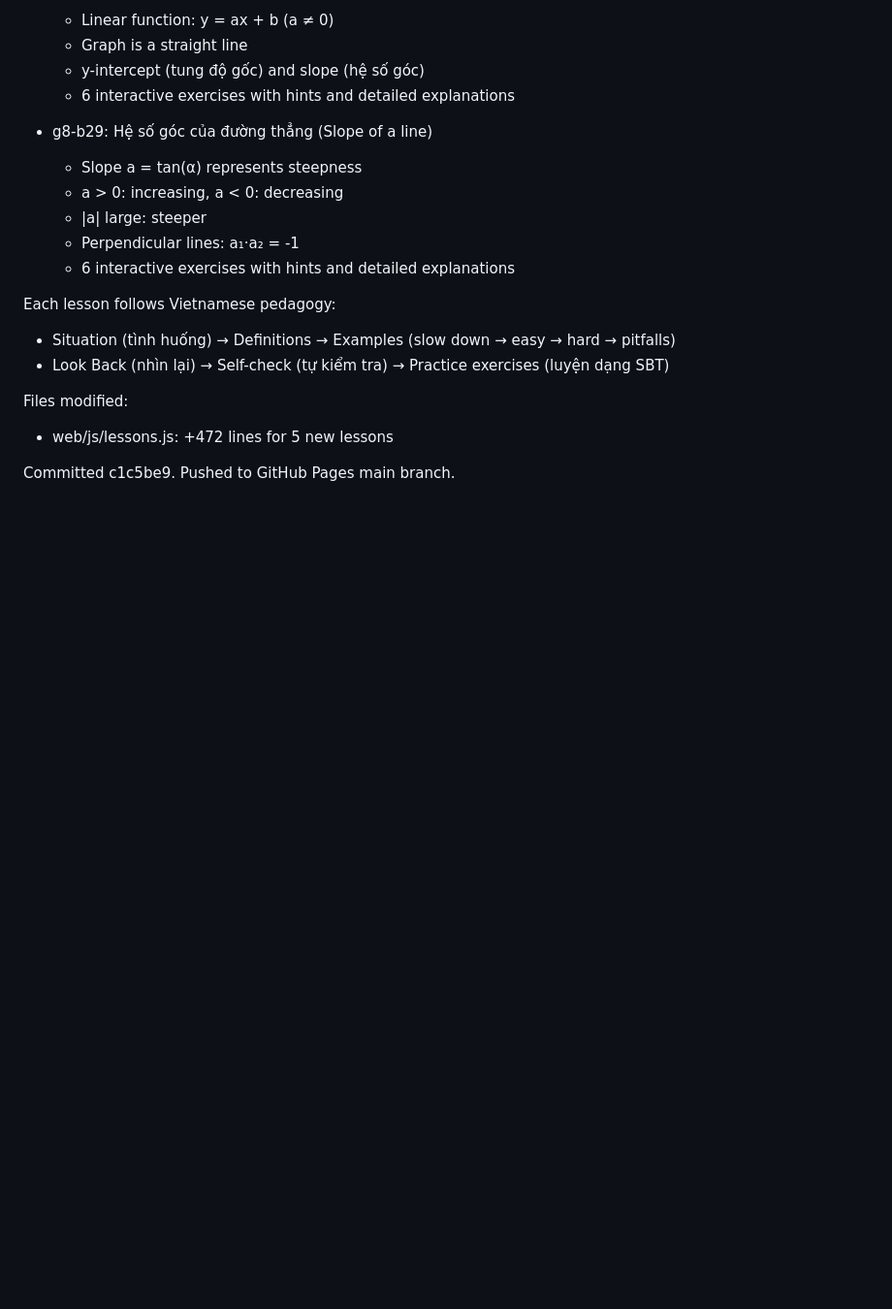
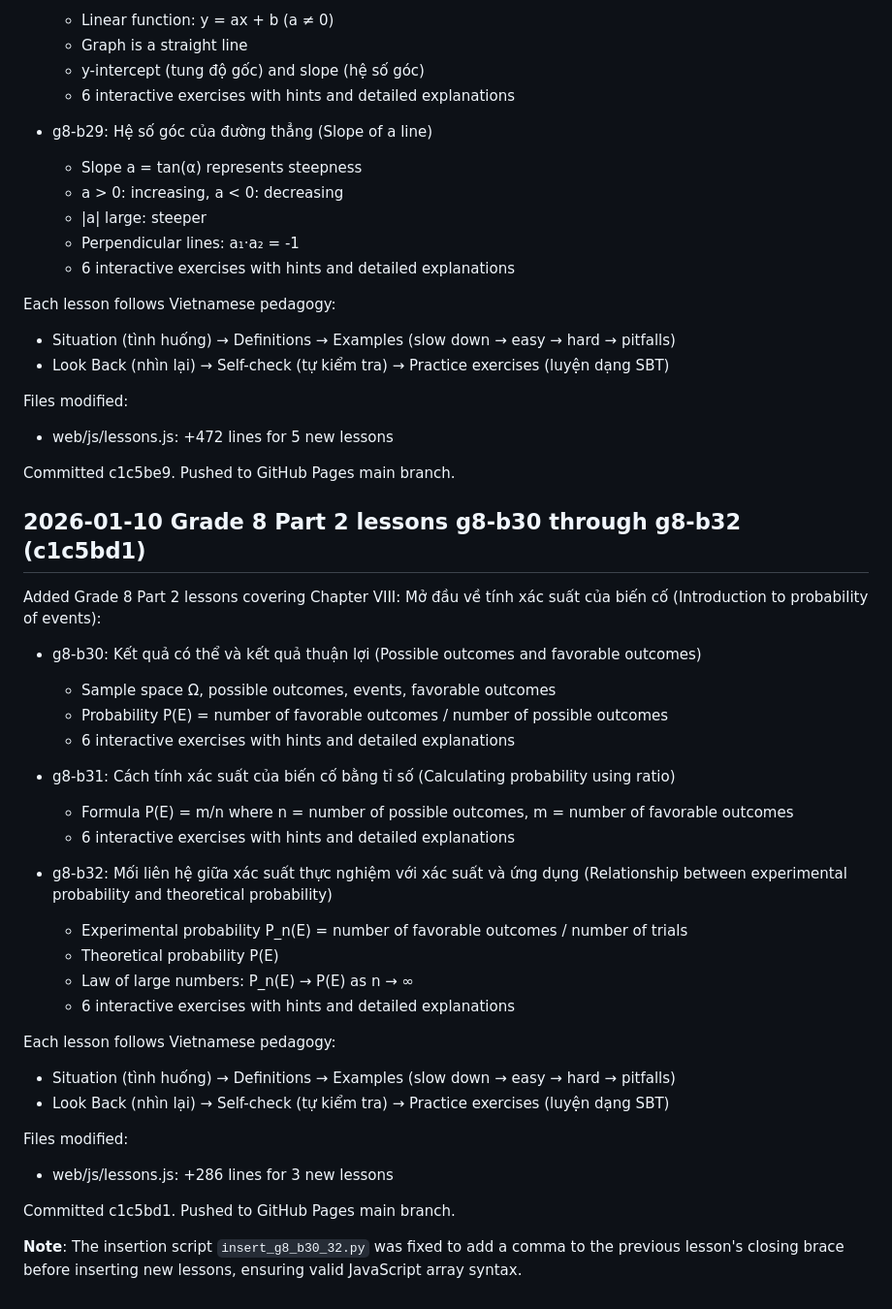
Before and after one commit to nana-learn/learn-math, a Markdown page: PROGRESS.md, the part around the change. Shown at 97% size. GitHub-like rendering; blank space fills up the shorter version.

Commit message:
Update PROGRESS.md with Grade 8 Part 2 lessons g8-b30 through g8-b32

```diff
--- a/PROGRESS.md
+++ b/PROGRESS.md
@@ -194,3 +194,33 @@ Files modified:
 - web/js/lessons.js: +472 lines for 5 new lessons
 
 Committed c1c5be9. Pushed to GitHub Pages main branch.
+
+## 2026-01-10 Grade 8 Part 2 lessons g8-b30 through g8-b32 (c1c5bd1)
+
+Added Grade 8 Part 2 lessons covering Chapter VIII: Mở đầu về tính xác suất của biến cố (Introduction to probability of events):
+
+- g8-b30: Kết quả có thể và kết quả thuận lợi (Possible outcomes and favorable outcomes)
+  - Sample space Ω, possible outcomes, events, favorable outcomes
+  - Probability P(E) = number of favorable outcomes / number of possible outcomes
+  - 6 interactive exercises with hints and detailed explanations
+
+- g8-b31: Cách tính xác suất của biến cố bằng tỉ số (Calculating probability using ratio)
+  - Formula P(E) = m/n where n = number of possible outcomes, m = number of favorable outcomes
+  - 6 interactive exercises with hints and detailed explanations
+
+- g8-b32: Mối liên hệ giữa xác suất thực nghiệm với xác suất và ứng dụng (Relationship between experimental probability and theoretical probability)
+  - Experimental probability P_n(E) = number of favorable outcomes / number of trials
+  - Theoretical probability P(E)
+  - Law of large numbers: P_n(E) → P(E) as n → ∞
+  - 6 interactive exercises with hints and detailed explanations
+
+Each lesson follows Vietnamese pedagogy:
+- Situation (tình huống) → Definitions → Examples (slow down → easy → hard → pitfalls)
+- Look Back (nhìn lại) → Self-check (tự kiểm tra) → Practice exercises (luyện dạng SBT)
+
+Files modified:
+- web/js/lessons.js: +286 lines for 3 new lessons
+
+Committed c1c5bd1. Pushed to GitHub Pages main branch.
+
+**Note**: The insertion script `insert_g8_b30_32.py` was fixed to add a comma to the previous lesson's closing brace before inserting new lessons, ensuring valid JavaScript array syntax.
```
